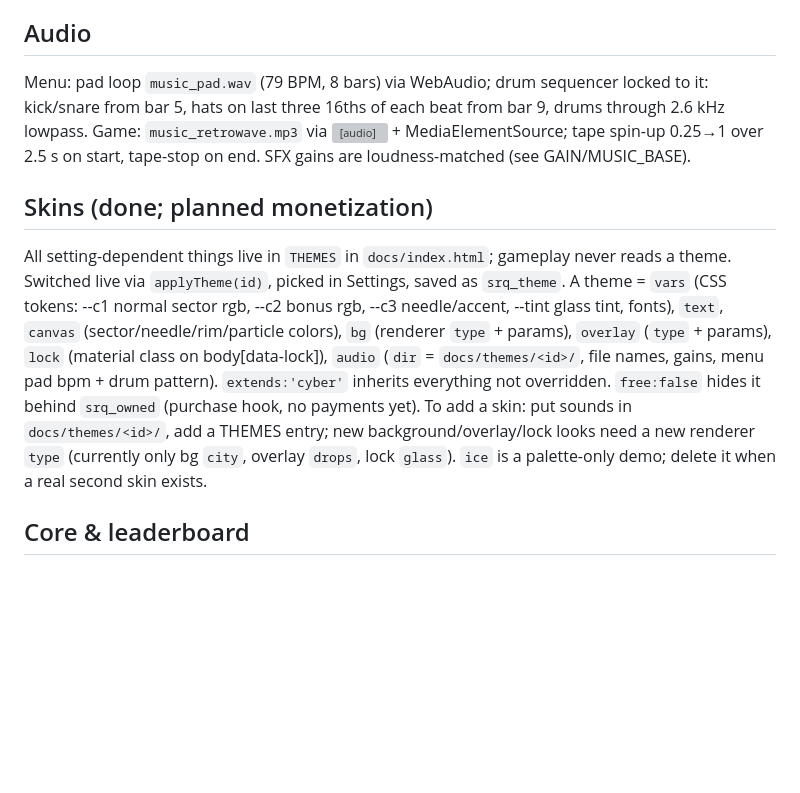
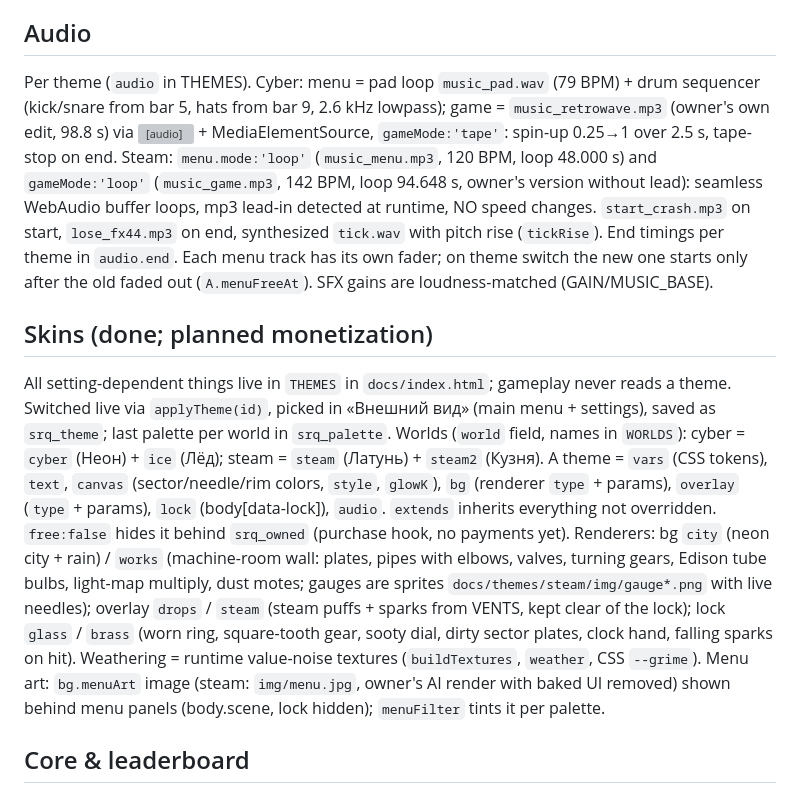
Before and after one commit to metulaimmensa/srulque, a Markdown page: CLAUDE.md, the part around the change. Drawn GitHub-style; blank space fills up the shorter version; grey boxes are pictures that could not be loaded.

Commit message:
CLAUDE.md: steampunk skin, audio modes, renderers
Co-Authored-By: Claude Opus 5.5 <noreply@anthropic.com>
Claude-Session: https://claude.ai/code/session_016GmCMcG9C3TPKPraZkjEse

```diff
--- a/CLAUDE.md
+++ b/CLAUDE.md
@@ -12,15 +12,18 @@ blue chance 0.25, +1.5 s; start 30 s; spawn interval max(0.45, 1.40 − 0.026·n
 No gameplay settings for players: P = DEFAULTS, frozen.
 
 ## Audio
-Menu: pad loop `music_pad.wav` (79 BPM, 8 bars) via WebAudio; drum sequencer locked to it: kick/snare from bar 5, hats on last three 16ths of each beat from bar 9, drums through 2.6 kHz lowpass.
-Game: `music_retrowave.mp3` via <audio> + MediaElementSource; tape spin-up 0.25→1 over 2.5 s on start, tape-stop on end. SFX gains are loudness-matched (see GAIN/MUSIC_BASE).
+Per theme (`audio` in THEMES). Cyber: menu = pad loop `music_pad.wav` (79 BPM) + drum sequencer (kick/snare from bar 5, hats from bar 9, 2.6 kHz lowpass); game = `music_retrowave.mp3` (owner's own edit, 98.8 s) via <audio> + MediaElementSource, `gameMode:'tape'`: spin-up 0.25→1 over 2.5 s, tape-stop on end.
+Steam: `menu.mode:'loop'` (`music_menu.mp3`, 120 BPM, loop 48.000 s) and `gameMode:'loop'` (`music_game.mp3`, 142 BPM, loop 94.648 s, owner's version without lead): seamless WebAudio buffer loops, mp3 lead-in detected at runtime, NO speed changes. `start_crash.mp3` on start, `lose_fx44.mp3` on end, synthesized `tick.wav` with pitch rise (`tickRise`).
+End timings per theme in `audio.end`. Each menu track has its own fader; on theme switch the new one starts only after the old faded out (`A.menuFreeAt`). SFX gains are loudness-matched (GAIN/MUSIC_BASE).
 
 ## Skins (done; planned monetization)
-All setting-dependent things live in `THEMES` in `docs/index.html`; gameplay never reads a theme. Switched live via `applyTheme(id)`, picked in Settings, saved as `srq_theme`.
-A theme = `vars` (CSS tokens: --c1 normal sector rgb, --c2 bonus rgb, --c3 needle/accent, --tint glass tint, fonts), `text`, `canvas` (sector/needle/rim/particle colors), `bg` (renderer `type` + params), `overlay` (`type` + params), `lock` (material class on body[data-lock]), `audio` (`dir` = `docs/themes/<id>/`, file names, gains, menu pad bpm + drum pattern).
-`extends:'cyber'` inherits everything not overridden. `free:false` hides it behind `srq_owned` (purchase hook, no payments yet).
-To add a skin: put sounds in `docs/themes/<id>/`, add a THEMES entry; new background/overlay/lock looks need a new renderer `type` (currently only bg `city`, overlay `drops`, lock `glass`).
-`ice` is a palette-only demo; delete it when a real second skin exists.
+All setting-dependent things live in `THEMES` in `docs/index.html`; gameplay never reads a theme. Switched live via `applyTheme(id)`, picked in «Внешний вид» (main menu + settings), saved as `srq_theme`; last palette per world in `srq_palette`.
+Worlds (`world` field, names in `WORLDS`): cyber = `cyber` (Неон) + `ice` (Лёд); steam = `steam` (Латунь) + `steam2` (Кузня).
+A theme = `vars` (CSS tokens), `text`, `canvas` (sector/needle/rim colors, `style`, `glowK`), `bg` (renderer `type` + params), `overlay` (`type` + params), `lock` (body[data-lock]), `audio`.
+`extends` inherits everything not overridden. `free:false` hides it behind `srq_owned` (purchase hook, no payments yet).
+Renderers: bg `city` (neon city + rain) / `works` (machine-room wall: plates, pipes with elbows, valves, turning gears, Edison tube bulbs, light-map multiply, dust motes; gauges are sprites `docs/themes/steam/img/gauge*.png` with live needles); overlay `drops` / `steam` (steam puffs + sparks from VENTS, kept clear of the lock); lock `glass` / `brass` (worn ring, square-tooth gear, sooty dial, dirty sector plates, clock hand, falling sparks on hit).
+Weathering = runtime value-noise textures (`buildTextures`, `weather`, CSS `--grime`).
+Menu art: `bg.menuArt` image (steam: `img/menu.jpg`, owner's AI render with baked UI removed) shown behind menu panels (body.scene, lock hidden); `menuFilter` tints it per palette.
 
 ## Core & leaderboard
 Rules live in `docs/core.js` (UMD, used by the game and the server): mulberry32 seeded RNG, 120 Hz fixed tick, clicks applied at tick start, `replay(seed, clicks)` recomputes score. Never use Math.random/time/trig inside core. Visual effects stay in index.html.
```
